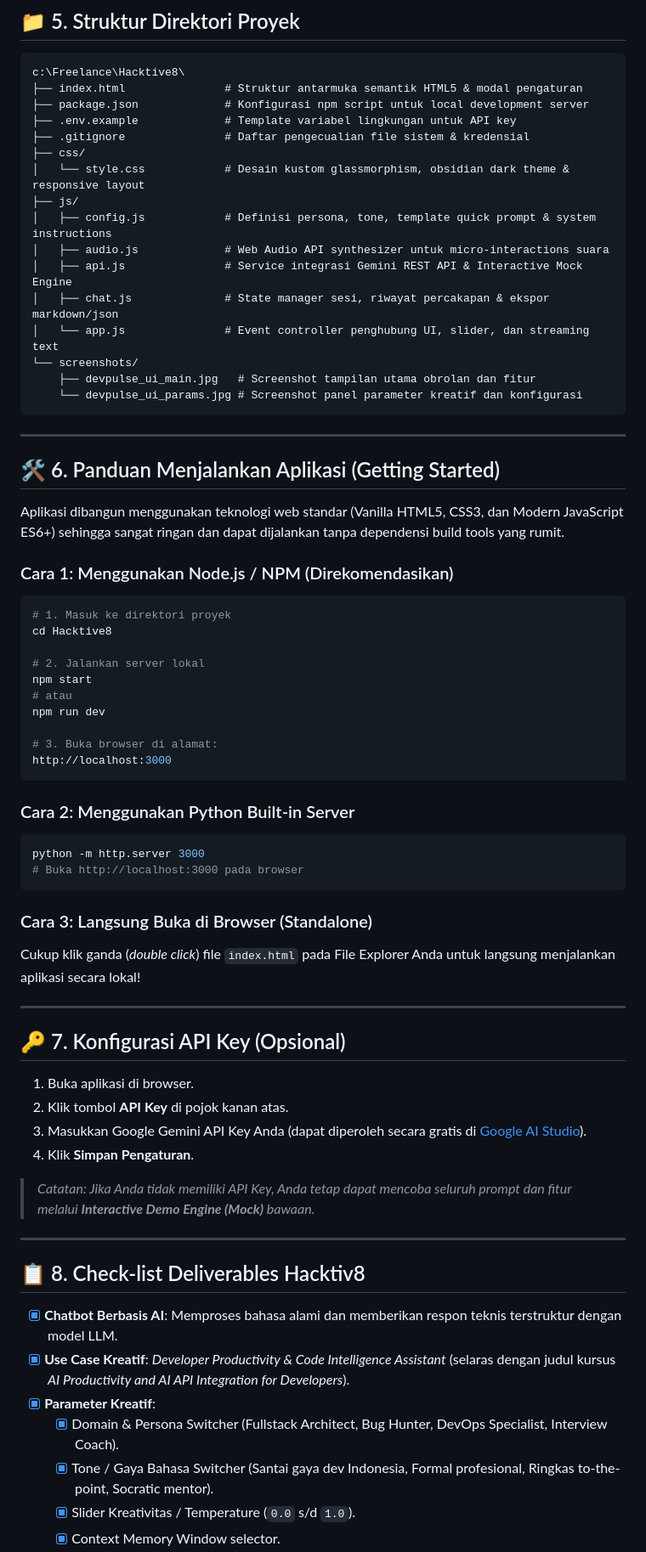
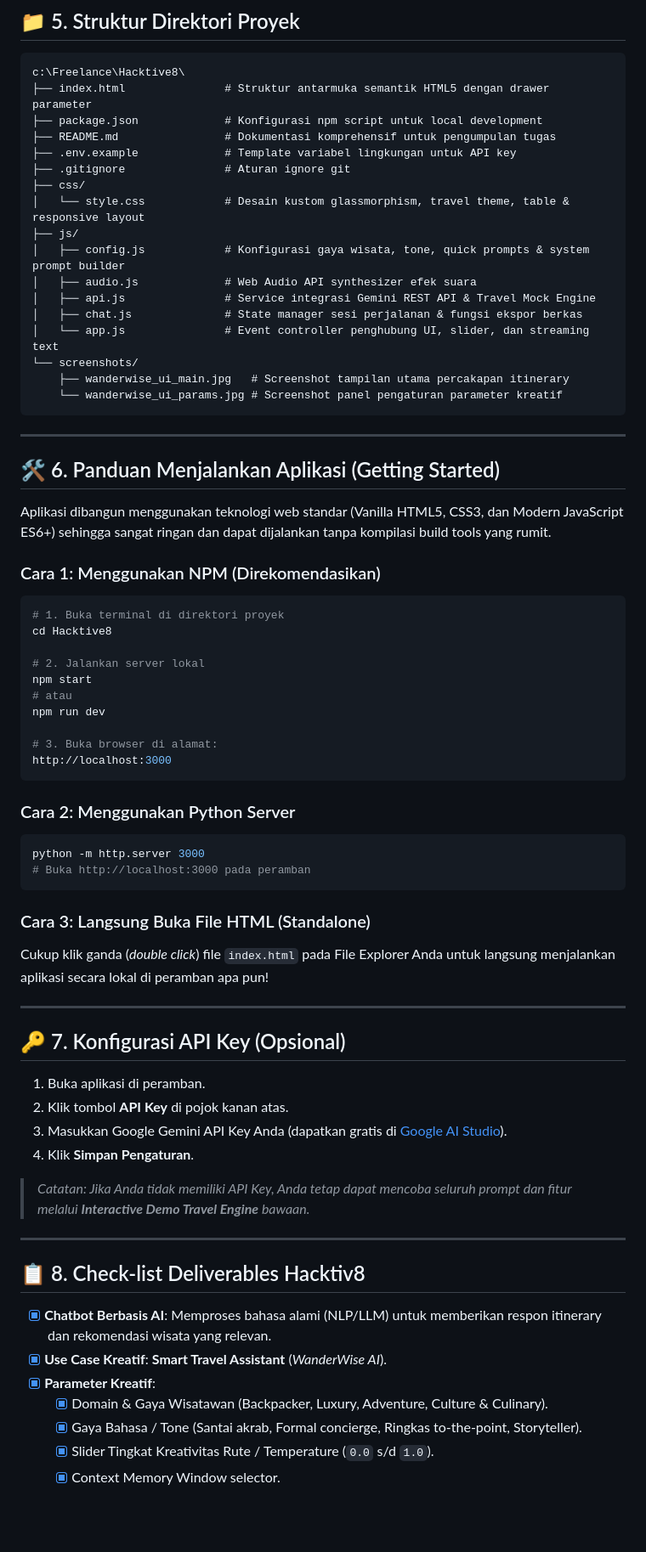
Before and after one commit to bayuin/hacktive8-chat, a Markdown page: README.md, the part around the change printed below. Shown: that part at 85% size. Rendered like a GitHub page; blank space fills up the shorter version.

````diff
--- a/README.md
+++ b/README.md
@@ -63,32 +70,33 @@ Proyek ini mengimplementasikan parameter kreatif dinamis yang langsung mengubah
 
 ```
 c:\Freelance\Hacktive8\
-├── index.html               # Struktur antarmuka semantik HTML5 & modal pengaturan
-├── package.json             # Konfigurasi npm script untuk local development server
+├── index.html               # Struktur antarmuka semantik HTML5 dengan drawer parameter
+├── package.json             # Konfigurasi npm script untuk local development
+├── README.md                # Dokumentasi komprehensif untuk pengumpulan tugas
 ├── .env.example             # Template variabel lingkungan untuk API key
-├── .gitignore               # Daftar pengecualian file sistem & kredensial
+├── .gitignore               # Aturan ignore git
 ├── css/
-│   └── style.css            # Desain kustom glassmorphism, obsidian dark theme & responsive layout
+│   └── style.css            # Desain kustom glassmorphism, travel theme, table & responsive layout
 ├── js/
-│   ├── config.js            # Definisi persona, tone, template quick prompt & system instructions
-│   ├── audio.js             # Web Audio API synthesizer untuk micro-interactions suara
-│   ├── api.js               # Service integrasi Gemini REST API & Interactive Mock Engine
-│   ├── chat.js              # State manager sesi, riwayat percakapan & ekspor markdown/json
+│   ├── config.js            # Konfigurasi gaya wisata, tone, quick prompts & system prompt builder
+│   ├── audio.js             # Web Audio API synthesizer efek suara
+│   ├── api.js               # Service integrasi Gemini REST API & Travel Mock Engine
+│   ├── chat.js              # State manager sesi perjalanan & fungsi ekspor berkas
 │   └── app.js               # Event controller penghubung UI, slider, dan streaming text
 └── screenshots/
-    ├── devpulse_ui_main.jpg   # Screenshot tampilan utama obrolan dan fitur
-    └── devpulse_ui_params.jpg # Screenshot panel parameter kreatif dan konfigurasi
+    ├── wanderwise_ui_main.jpg   # Screenshot tampilan utama percakapan itinerary
+    └── wanderwise_ui_params.jpg # Screenshot panel pengaturan parameter kreatif
 ```
 
 ---
 
 ## 🛠️ 6. Panduan Menjalankan Aplikasi (Getting Started)
 
-Aplikasi dibangun menggunakan teknologi web standar (Vanilla HTML5, CSS3, dan Modern JavaScript ES6+) sehingga sangat ringan dan dapat dijalankan tanpa dependensi build tools yang rumit.
+Aplikasi dibangun menggunakan teknologi web standar (Vanilla HTML5, CSS3, dan Modern JavaScript ES6+) sehingga sangat ringan dan dapat dijalankan tanpa kompilasi build tools yang rumit.
 
-### Cara 1: Menggunakan Node.js / NPM (Direkomendasikan)
+### Cara 1: Menggunakan NPM (Direkomendasikan)
 ```bash
-# 1. Masuk ke direktori proyek
+# 1. Buka terminal di direktori proyek
 cd Hacktive8
 
 # 2. Jalankan server lokal
@@ -100,33 +108,33 @@ npm run dev
 http://localhost:3000
 ```
 
-### Cara 2: Menggunakan Python Built-in Server
+### Cara 2: Menggunakan Python Server
 ```bash
 python -m http.server 3000
-# Buka http://localhost:3000 pada browser
+# Buka http://localhost:3000 pada peramban
 ```
 
-### Cara 3: Langsung Buka di Browser (Standalone)
-Cukup klik ganda (*double click*) file `index.html` pada File Explorer Anda untuk langsung menjalankan aplikasi secara lokal!
+### Cara 3: Langsung Buka File HTML (Standalone)
+Cukup klik ganda (*double click*) file `index.html` pada File Explorer Anda untuk langsung menjalankan aplikasi secara lokal di peramban apa pun!
 
 ---
 
 ## 🔑 7. Konfigurasi API Key (Opsional)
 
-1. Buka aplikasi di browser.
+1. Buka aplikasi di peramban.
 2. Klik tombol **API Key** di pojok kanan atas.
-3. Masukkan Google Gemini API Key Anda (dapat diperoleh secara gratis di [Google AI Studio](https://aistudio.google.com/app/apikey)).
+3. Masukkan Google Gemini API Key Anda (dapatkan gratis di [Google AI Studio](https://aistudio.google.com/app/apikey)).
 4. Klik **Simpan Pengaturan**.
-> *Catatan: Jika Anda tidak memiliki API Key, Anda tetap dapat mencoba seluruh prompt dan fitur melalui **Interactive Demo Engine (Mock)** bawaan.*
+> *Catatan: Jika Anda tidak memiliki API Key, Anda tetap dapat mencoba seluruh prompt dan fitur melalui **Interactive Demo Travel Engine** bawaan.*
 
 ---
 
 ## 📋 8. Check-list Deliverables Hacktiv8
 
-- [x] **Chatbot Berbasis AI**: Memproses bahasa alami dan memberikan respon teknis terstruktur dengan model LLM.
-- [x] **Use Case Kreatif**: *Developer Productivity & Code Intelligence Assistant* (selaras dengan judul kursus *AI Productivity and AI API Integration for Developers*).
+- [x] **Chatbot Berbasis AI**: Memproses bahasa alami (NLP/LLM) untuk memberikan respon itinerary dan rekomendasi wisata yang relevan.
+- [x] **Use Case Kreatif**: **Smart Travel Assistant** (*WanderWise AI*).
 - [x] **Parameter Kreatif**:
-  - [x] Domain & Persona Switcher (Fullstack Architect, Bug Hunter, DevOps Specialist, Interview Coach).
-  - [x] Tone / Gaya Bahasa Switcher (Santai gaya dev Indonesia, Formal profesional, Ringkas to-the-point, Socratic mentor).
-  - [x] Slider Kreativitas / Temperature (`0.0` s/d `1.0`).
+  - [x] Domain & Gaya Wisatawan (Backpacker, Luxury, Adventure, Culture & Culinary).
+  - [x] Gaya Bahasa / Tone (Santai akrab, Formal concierge, Ringkas to-the-point, Storyteller).
+  - [x] Slider Tingkat Kreativitas Rute / Temperature (`0.0` s/d `1.0`).
   - [x] Context Memory Window selector.
````
Also changed, not shown: other parts of README.md (+42 -35 lines), screenshots/devpulse_ui_main.jpg (deleted), screenshots/devpulse_ui_params.jpg (deleted), screenshots/wanderwise_ui_main.jpg (added), screenshots/wanderwise_ui_params.jpg (added), 7 other files.
